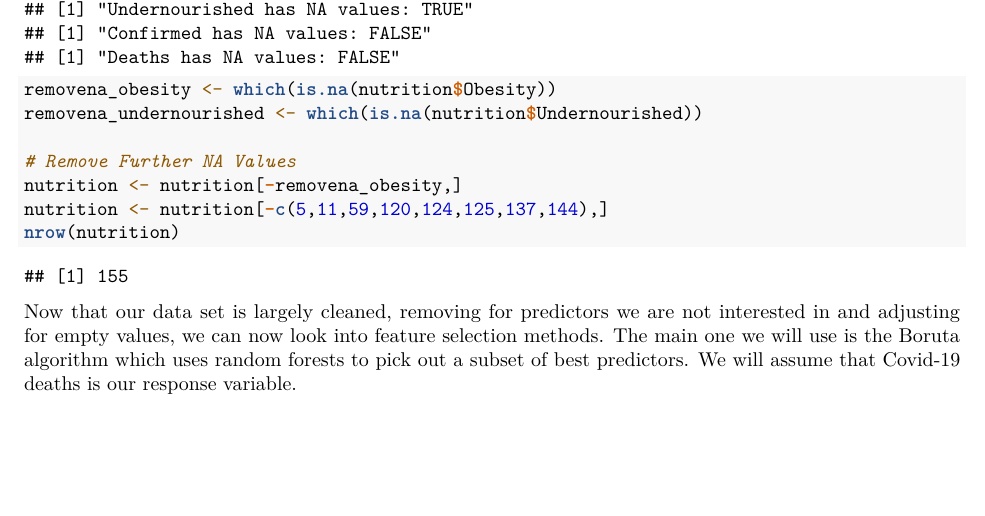
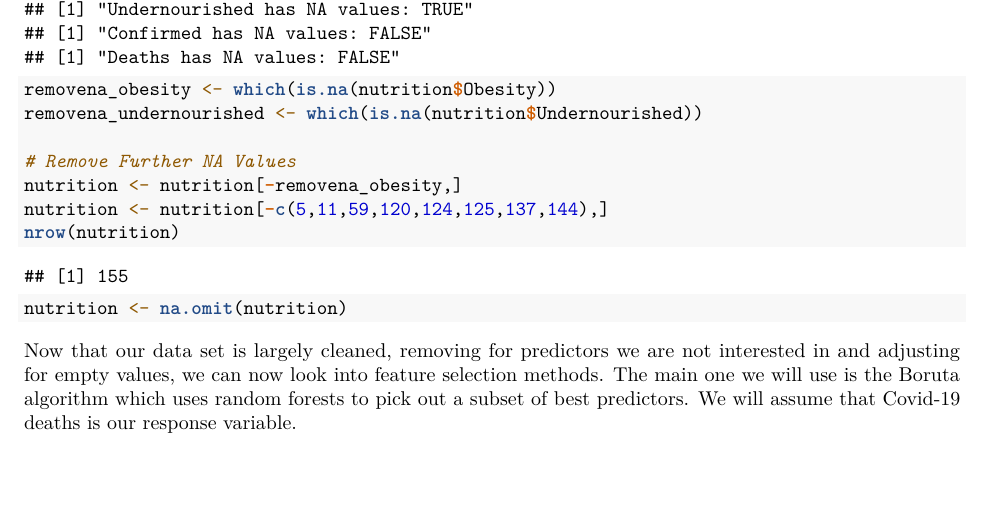
Before and after one commit to arifaziz24/econ187project2, an R Markdown document (ECON187_Project2_Act.Rmd): part of page 7 of 8, cut so that both start at the same text. Rendered offline with R 4.5, knitr and Pandoc, then LaTeX, with nearby package versions; some code elsewhere in the file could not run offline.

Commit message:
Clean rest of NA vals

````diff
--- a/ECON187_Project2_Act.Rmd
+++ b/ECON187_Project2_Act.Rmd
@@ -92,6 +92,7 @@ removena_undernourished <- which(is.na(nutrition$Undernourished))
 nutrition <- nutrition[-removena_obesity,]
 nutrition <- nutrition[-c(5,11,59,120,124,125,137,144),]
 nrow(nutrition)
+nutrition <- na.omit(nutrition)
 ```
 
 Now that our data set is largely cleaned, removing for predictors we are not interested in and adjusting for empty values, we can now look into feature selection methods. The main one we will use is the Boruta algorithm which uses random forests to pick out a subset of best predictors. We will assume that Covid-19 deaths is our response variable.
````
